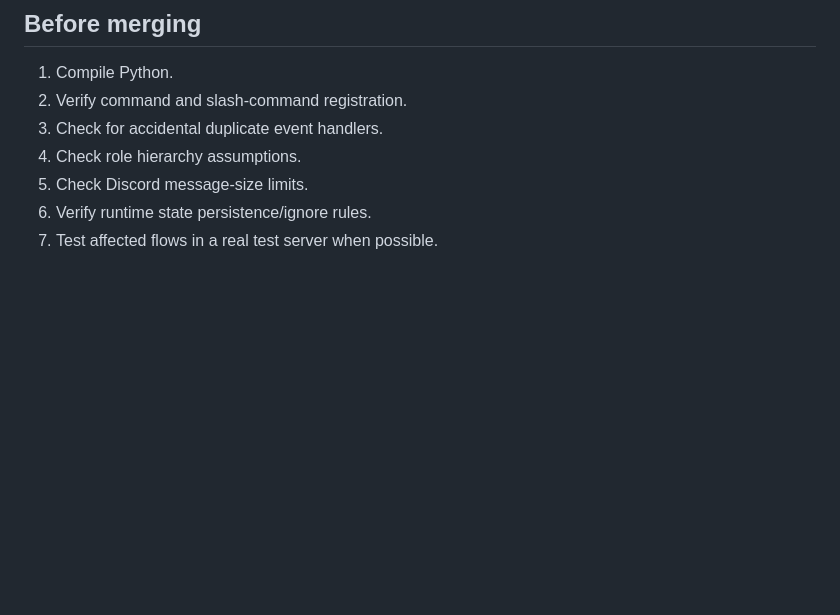
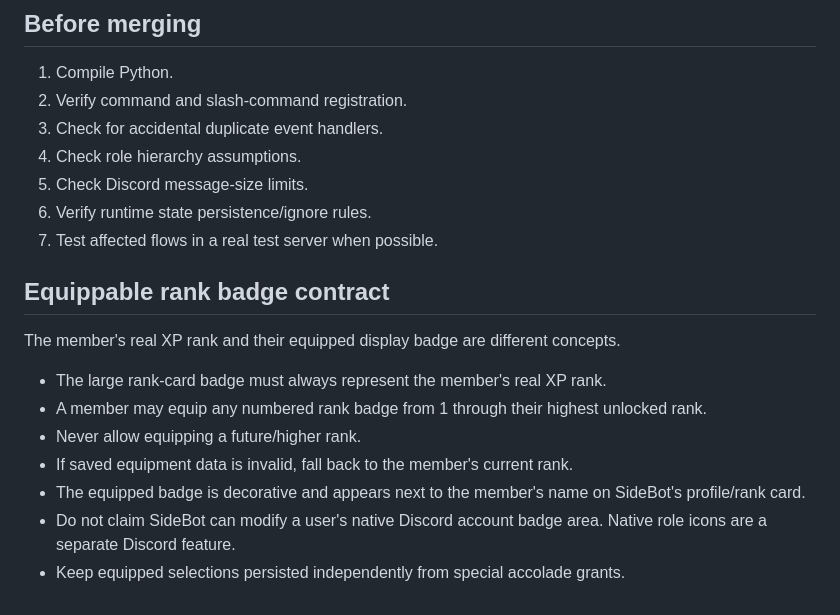
Before and after one commit to Venloud/sidebot, a Markdown page: AGENTS.md, the part around the change. Drawn GitHub-style; blank space fills up the shorter version.

Commit message:
Document rank badge equipment contract for agents

```diff
--- a/AGENTS.md
+++ b/AGENTS.md
@@ -117,3 +117,16 @@ Avoid logging sensitive DM/password payloads.
 5. Check Discord message-size limits.
 6. Verify runtime state persistence/ignore rules.
 7. Test affected flows in a real test server when possible.
+
+
+## Equippable rank badge contract
+
+The member's real XP rank and their equipped display badge are different concepts.
+
+- The large rank-card badge must always represent the member's real XP rank.
+- A member may equip any numbered rank badge from 1 through their highest unlocked rank.
+- Never allow equipping a future/higher rank.
+- If saved equipment data is invalid, fall back to the member's current rank.
+- The equipped badge is decorative and appears next to the member's name on SideBot's profile/rank card.
+- Do not claim SideBot can modify a user's native Discord account badge area. Native role icons are a separate Discord feature.
+- Keep equipped selections persisted independently from special accolade grants.
```
